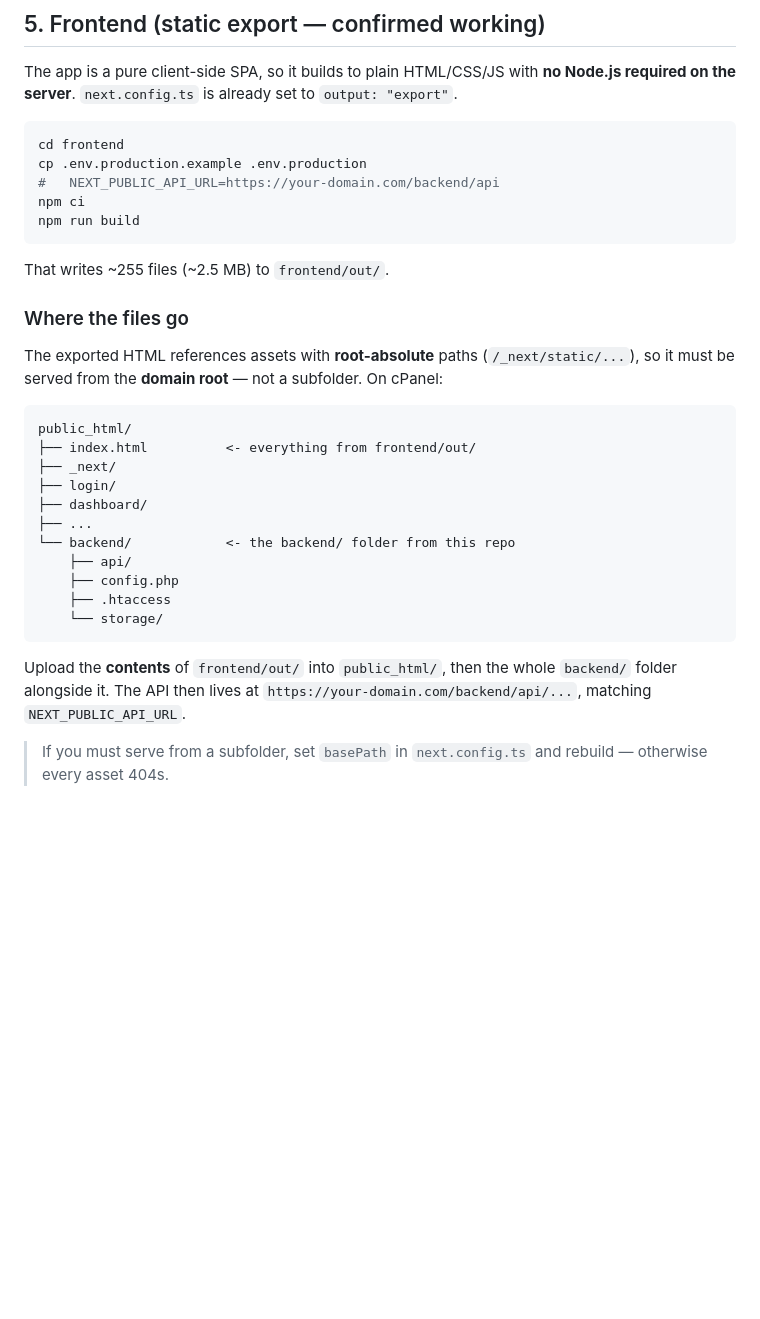
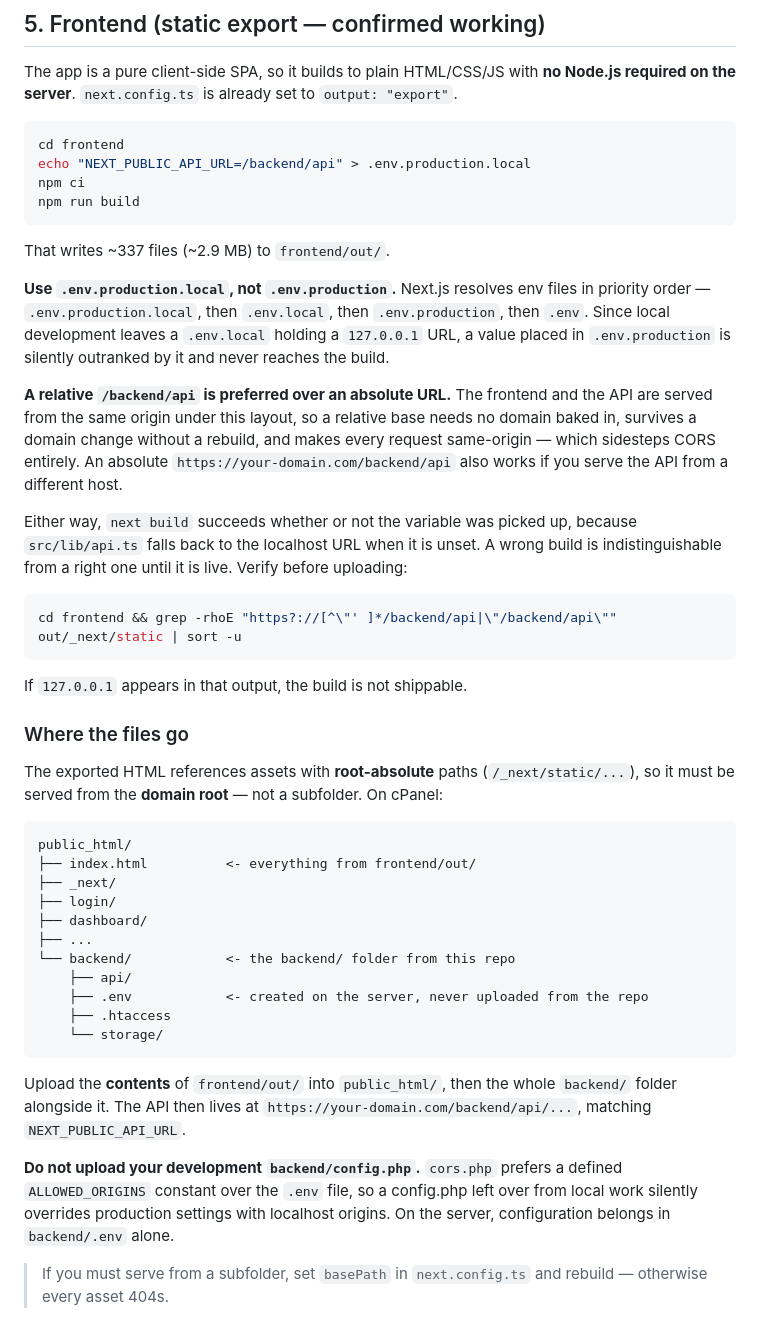
Before and after one commit to ddvashu89-oss/pnapana, a Markdown page: DEPLOYMENT.md, the part around the change. GitHub-like rendering; blank space fills up the shorter version.

Commit message:
Fix deployment doc: env priority trap and same-origin API base
Following the doc as written produced a build that still pointed at
127.0.0.1, because Next.js ranks .env.local above .env.production and
local development always leaves a .env.local behind. The build succeeds
either way -- api.ts falls back to the localhost URL when the variable
is unset -- so the mistake only surfaces once the site is live and every
request fails.

- Use .env.production.local, which outranks .env.local.
- Prefer a relative /backend/api base: frontend and API share an origin
  under this layout, so no domain is baked in, a domain change needs no
  rebuild, and requests are same-origin rather than cross-origin.
- Add the grep that distinguishes a good build from a bad one.
- Warn against uploading a development config.php, whose ALLOWED_ORIGINS
  constant silently overrides the server's .env.

Co-Authored-By: Claude Opus 5 <noreply@anthropic.com>

````diff
--- a/DEPLOYMENT.md
+++ b/DEPLOYMENT.md
@@ -88,13 +88,36 @@ Node.js required on the server**. `next.config.ts` is already set to
 
 ```bash
 cd frontend
-cp .env.production.example .env.production
-#   NEXT_PUBLIC_API_URL=https://your-domain.com/backend/api
+echo "NEXT_PUBLIC_API_URL=/backend/api" > .env.production.local
 npm ci
 npm run build
 ```
 
-That writes ~255 files (~2.5 MB) to `frontend/out/`.
+That writes ~337 files (~2.9 MB) to `frontend/out/`.
+
+**Use `.env.production.local`, not `.env.production`.** Next.js resolves env
+files in priority order — `.env.production.local`, then `.env.local`, then
+`.env.production`, then `.env`. Since local development leaves a `.env.local`
+holding a `127.0.0.1` URL, a value placed in `.env.production` is silently
+outranked by it and never reaches the build.
+
+**A relative `/backend/api` is preferred over an absolute URL.** The frontend
+and the API are served from the same origin under this layout, so a relative
+base needs no domain baked in, survives a domain change without a rebuild, and
+makes every request same-origin — which sidesteps CORS entirely. An absolute
+`https://your-domain.com/backend/api` also works if you serve the API from a
+different host.
+
+Either way, `next build` succeeds whether or not the variable was picked up,
+because `src/lib/api.ts` falls back to the localhost URL when it is unset. A
+wrong build is indistinguishable from a right one until it is live. Verify
+before uploading:
+
+```bash
+cd frontend && grep -rhoE "https?://[^\"' ]*/backend/api|\"/backend/api\"" out/_next/static | sort -u
+```
+
+If `127.0.0.1` appears in that output, the build is not shippable.
 
 ### Where the files go
 
@@ -111,7 +134,7 @@ public_html/
 ├── ...
 └── backend/            <- the backend/ folder from this repo
     ├── api/
-    ├── config.php
+    ├── .env            <- created on the server, never uploaded from the repo
     ├── .htaccess
     └── storage/
 ```
@@ -119,6 +142,11 @@ public_html/
 Upload the **contents** of `frontend/out/` into `public_html/`, then the whole
 `backend/` folder alongside it. The API then lives at
 `https://your-domain.com/backend/api/...`, matching `NEXT_PUBLIC_API_URL`.
+
+**Do not upload your development `backend/config.php`.** `cors.php` prefers a
+defined `ALLOWED_ORIGINS` constant over the `.env` file, so a config.php left
+over from local work silently overrides production settings with localhost
+origins. On the server, configuration belongs in `backend/.env` alone.
 
 > If you must serve from a subfolder, set `basePath` in `next.config.ts` and
 > rebuild — otherwise every asset 404s.
````
